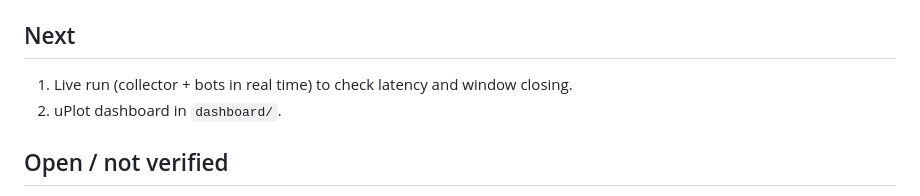
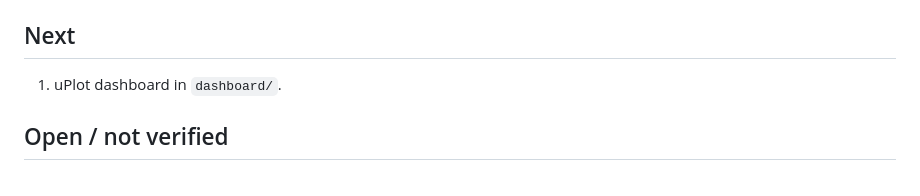
Before and after one commit to tses89214/Rise-Slime, a Markdown page: .claude/PROGRESS.md, the part around one of its changes. GitHub-like rendering.

Commit message:
PROGRESS: live run results

```diff
--- a/.claude/PROGRESS.md
+++ b/.claude/PROGRESS.md
@@ -14,8 +14,7 @@ M1 done and verified end to end: game -> collector -> Kafka (2 nodes, replicated
 - `scripts/demo.sh`: dev server + seeded demo state.
 
 ## Next
-1. Live run (collector + bots in real time) to check latency and window closing.
-2. uPlot dashboard in `dashboard/`.
+1. uPlot dashboard in `dashboard/`.
 
 ## Open / not verified
 - Browser -> collector with `VITE_TELEMETRY=true` never run in a real browser.
```
Also changed, not shown: other parts of .claude/PROGRESS.md (+1 -1 lines).
